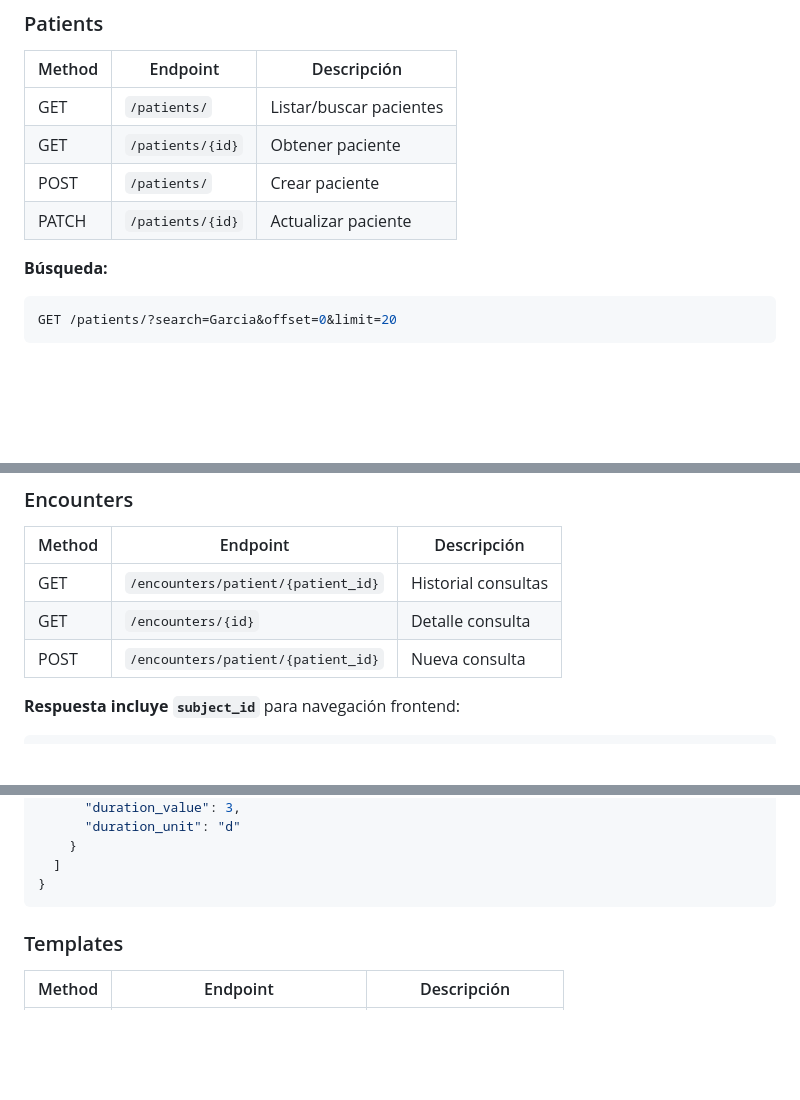
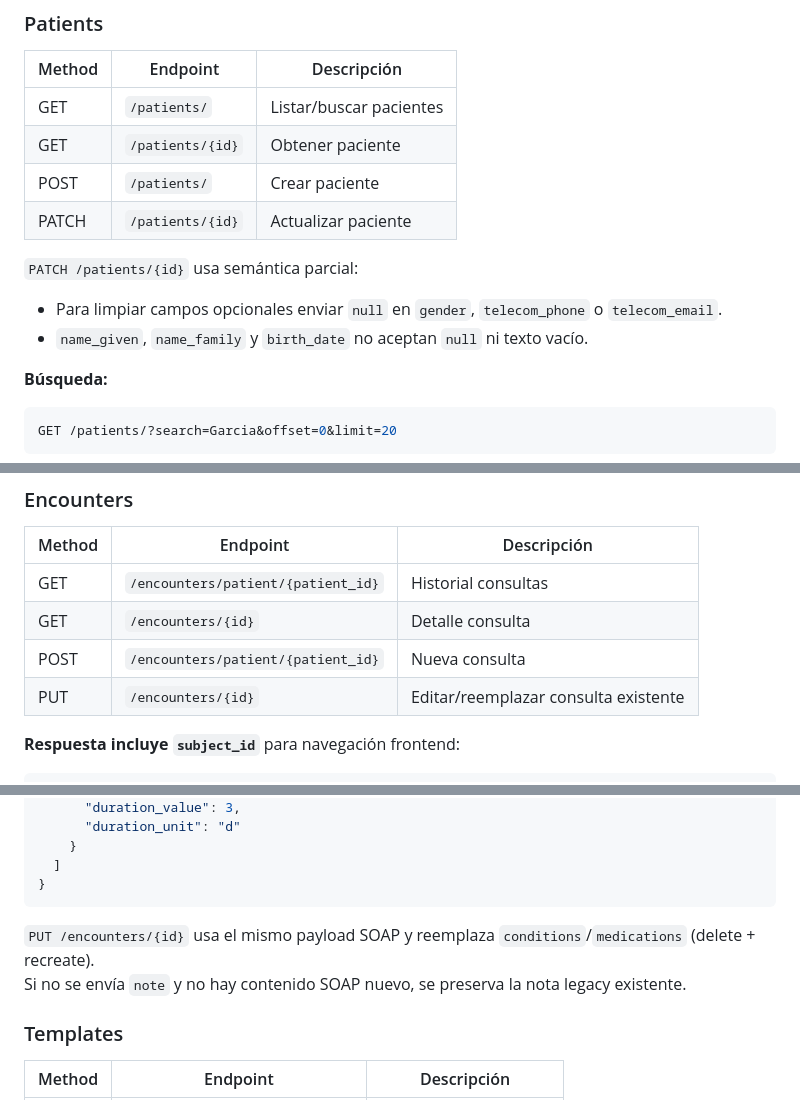
Before and after one commit to AIOjPINEDA/EHR_Local, a Markdown page: docs/API.md, 3 parts joined by grey strips. Drawn GitHub-style; blank space fills up the shorter version.

````diff
--- a/docs/API.md
+++ b/docs/API.md
@@ -73,6 +73,10 @@ curl -X POST "http://localhost:8000/api/v1/auth/login" \
 | POST | `/patients/` | Crear paciente |
 | PATCH | `/patients/{id}` | Actualizar paciente |
 
+`PATCH /patients/{id}` usa semántica parcial:
+- Para limpiar campos opcionales enviar `null` en `gender`, `telecom_phone` o `telecom_email`.
+- `name_given`, `name_family` y `birth_date` no aceptan `null` ni texto vacío.
+
 **Búsqueda:**
 ```bash
 GET /patients/?search=Garcia&offset=0&limit=20
@@ -93,6 +97,7 @@ GET /patients/?search=Garcia&offset=0&limit=20
 | GET | `/encounters/patient/{patient_id}` | Historial consultas |
 | GET | `/encounters/{id}` | Detalle consulta |
 | POST | `/encounters/patient/{patient_id}` | Nueva consulta |
+| PUT | `/encounters/{id}` | Editar/reemplazar consulta existente |
 
 **Respuesta incluye `subject_id`** para navegación frontend:
 ```json
@@ -134,6 +139,9 @@ GET /patients/?search=Garcia&offset=0&limit=20
   ]
 }
 ```
+
+`PUT /encounters/{id}` usa el mismo payload SOAP y reemplaza `conditions`/`medications` (delete + recreate).
+Si no se envía `note` y no hay contenido SOAP nuevo, se preserva la nota legacy existente.
 
 ### Templates
 
````
Also changed, not shown: docs/USER_GUIDE.md (+18 -1 lines), docs/architecture/overview.md (+5 -2 lines).
